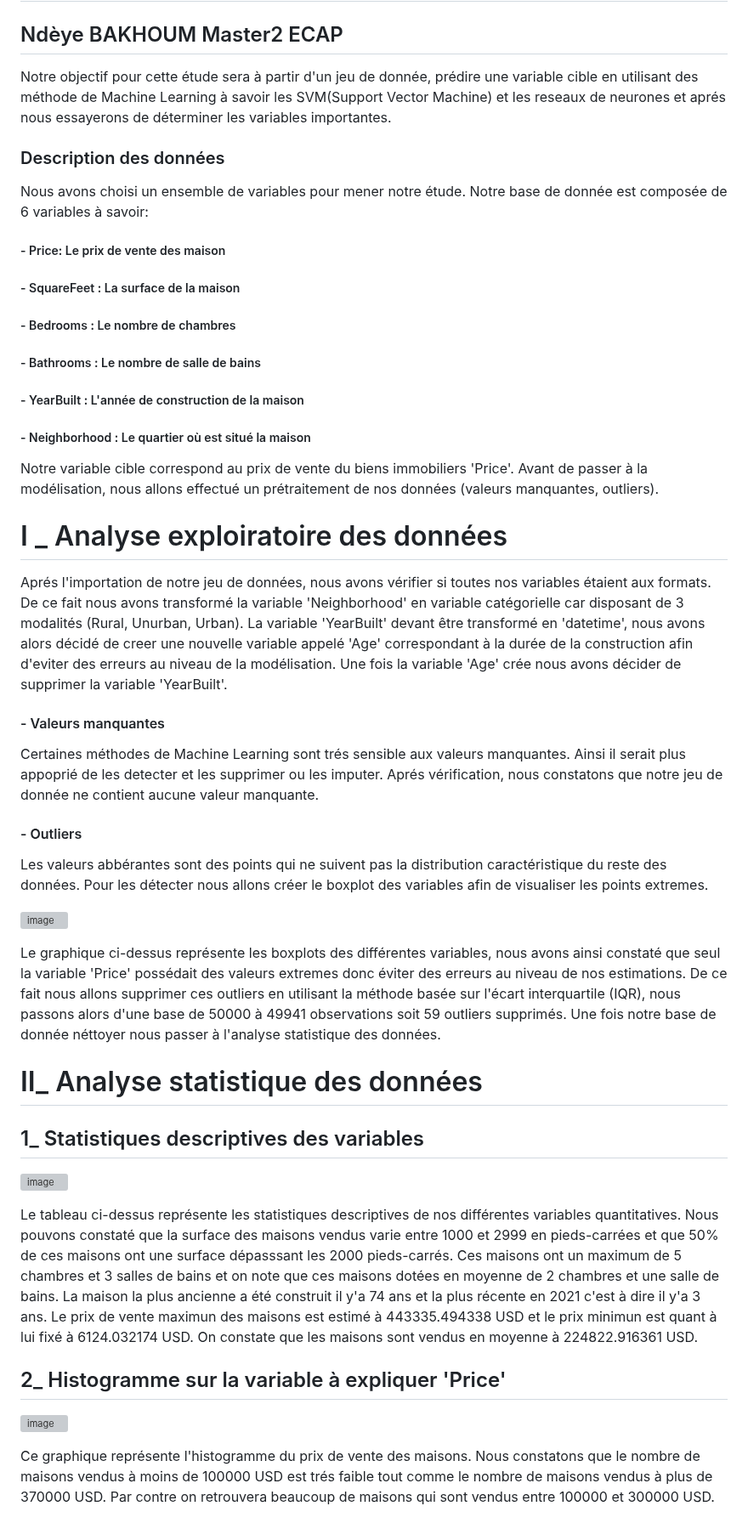
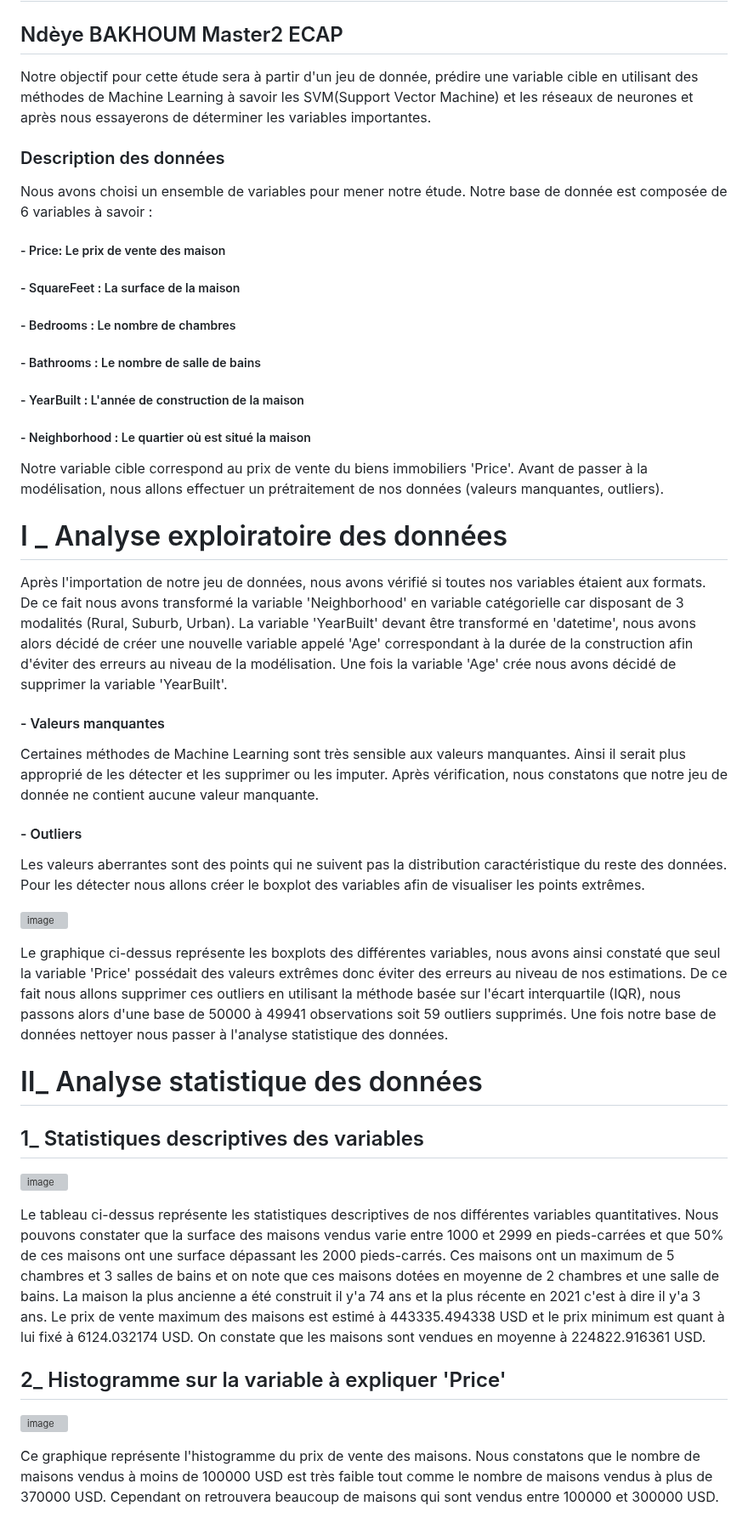
Before and after one commit to Ndeye-Bakhoum/ndeye_rose, a Markdown page: README.md, the part around one of its changes. Shown at 85% size. Rendered like a GitHub page; grey boxes are pictures that could not be loaded.

```diff
--- a/README.md
+++ b/README.md
@@ -3,12 +3,12 @@
 
 ## Ndèye BAKHOUM Master2 ECAP
 
-Notre objectif pour cette étude sera à partir d'un jeu de donnée, prédire une variable cible en utilisant des méthode de Machine Learning à savoir les SVM(Support Vector Machine) et les reseaux de neurones et aprés nous essayerons de déterminer les variables importantes.
+Notre objectif pour cette étude sera à partir d'un jeu de donnée, prédire une variable cible en utilisant des méthodes de Machine Learning à savoir les SVM(Support Vector Machine) et les réseaux de neurones et après nous essayerons de déterminer les variables importantes.
 
 
 ### Description des données
 
-Nous avons choisi un ensemble de variables pour mener notre étude. Notre base de donnée est composée de 6 variables à savoir:
+Nous avons choisi un ensemble de variables pour mener notre étude. Notre base de donnée est composée de 6 variables à savoir :
 
 ##### - Price:         Le prix de vente des maison
 ##### - SquareFeet :   La surface de la maison
@@ -17,27 +17,27 @@ Nous avons choisi un ensemble de variables pour mener notre étude. Notre base d
 ##### - YearBuilt :    L'année de construction de la maison
 ##### - Neighborhood : Le quartier où est situé la maison
 
-Notre variable cible correspond au prix de vente du biens immobiliers 'Price'. Avant de passer à la modélisation, nous allons effectué un prétraitement de nos données (valeurs manquantes, outliers).
+Notre variable cible correspond au prix de vente du biens immobiliers 'Price'. Avant de passer à la modélisation, nous allons effectuer un prétraitement de nos données (valeurs manquantes, outliers).
 
 
 # I _ Analyse exploiratoire des données
 
-Aprés l'importation de notre jeu de données, nous avons vérifier si toutes nos variables étaient aux formats. De ce fait nous avons transformé la variable 'Neighborhood' en variable catégorielle car disposant de 3 modalités (Rural, Unurban, Urban). La variable 'YearBuilt' devant être transformé en 'datetime', nous avons alors décidé de creer une nouvelle variable appelé 'Age' correspondant à la durée de la construction afin d'eviter des erreurs au niveau de la modélisation. Une fois la variable 'Age' crée nous avons décider de supprimer la variable 'YearBuilt'.
+Après l'importation de notre jeu de données, nous avons vérifié si toutes nos variables étaient aux formats. De ce fait nous avons transformé la variable 'Neighborhood' en variable catégorielle car disposant de 3 modalités (Rural, Suburb, Urban). La variable 'YearBuilt' devant être transformé en 'datetime', nous avons alors décidé de créer une nouvelle variable appelé 'Age' correspondant à la durée de la construction afin d'éviter des erreurs au niveau de la modélisation. Une fois la variable 'Age' crée nous avons décidé de supprimer la variable 'YearBuilt'.
 #### - Valeurs manquantes
-Certaines méthodes de Machine Learning sont trés sensible aux valeurs manquantes. Ainsi il serait plus appoprié de les detecter et les supprimer ou les imputer. Aprés vérification, nous constatons que notre jeu de donnée ne contient aucune valeur manquante.
+Certaines méthodes de Machine Learning sont très sensible aux valeurs manquantes. Ainsi il serait plus approprié de les détecter et les supprimer ou les imputer. Après vérification, nous constatons que notre jeu de donnée ne contient aucune valeur manquante.
 #### - Outliers
-Les valeurs abbérantes sont des points qui ne suivent pas la distribution caractéristique du reste des données. Pour les détecter nous allons créer le boxplot des variables afin de visualiser les points extremes.
+Les valeurs aberrantes sont des points qui ne suivent pas la distribution caractéristique du reste des données. Pour les détecter nous allons créer le boxplot des variables afin de visualiser les points extrêmes.
 
 ![image](https://github.com/Ndeye-Bakhoum/ndeye_rose/assets/154429723/9047bbce-d977-45c3-bd52-7597d0b7eab7)
 
-Le graphique ci-dessus représente les boxplots des différentes variables, nous avons ainsi constaté que seul la variable 'Price' possédait des valeurs extremes donc éviter des erreurs au niveau de nos estimations. De ce fait nous allons supprimer ces outliers en utilisant la méthode basée sur l'écart interquartile (IQR), nous passons alors d'une base de 50000 à 49941 observations soit 59 outliers supprimés. Une fois notre base de donnée néttoyer nous passer à l'analyse statistique des données.
+Le graphique ci-dessus représente les boxplots des différentes variables, nous avons ainsi constaté que seul la variable 'Price' possédait des valeurs extrêmes donc éviter des erreurs au niveau de nos estimations. De ce fait nous allons supprimer ces outliers en utilisant la méthode basée sur l'écart interquartile (IQR), nous passons alors d'une base de 50000 à 49941 observations soit 59 outliers supprimés. Une fois notre base de données nettoyer nous passer à l'analyse statistique des données.
 
 # II_ Analyse statistique des données
 
   ##  1_ Statistiques descriptives des variables
 ![image](https://github.com/Ndeye-Bakhoum/ndeye_rose/assets/154429723/1248f292-1978-453a-b270-644b1c82866d)
 
-Le tableau ci-dessus représente les statistiques descriptives de nos différentes variables quantitatives. Nous pouvons constaté que la surface des maisons vendus varie entre 1000 et 2999 en pieds-carrées et que 50% de ces maisons ont une surface dépasssant les 2000 pieds-carrés. Ces maisons ont un maximum de 5 chambres et 3 salles de bains et on note que ces maisons dotées  en moyenne de 2 chambres et une salle de bains. La maison la plus ancienne a été construit il y'a 74 ans et la plus récente en 2021 c'est à dire il y'a 3 ans.
-Le prix de vente maximun des maisons est estimé à 443335.494338 USD et le prix minimun est quant à lui fixé à 6124.032174 USD. On constate que les maisons sont vendus en moyenne à 224822.916361 USD.
+Le tableau ci-dessus représente les statistiques descriptives de nos différentes variables quantitatives. Nous pouvons constater que la surface des maisons vendus varie entre 1000 et 2999 en pieds-carrées et que 50% de ces maisons ont une surface dépassant les 2000 pieds-carrés. Ces maisons ont un maximum de 5 chambres et 3 salles de bains et on note que ces maisons dotées  en moyenne de 2 chambres et une salle de bains. La maison la plus ancienne a été construit il y'a 74 ans et la plus récente en 2021 c'est à dire il y'a 3 ans.
+Le prix de vente maximum des maisons est estimé à 443335.494338 USD et le prix minimum est quant à lui fixé à 6124.032174 USD. On constate que les maisons sont vendues en moyenne à 224822.916361 USD.
 
   ##  2_ Histogramme sur la variable à expliquer 'Price'
@@ -45,3 +45,3 @@ Le prix de vente maximun des maisons est estimé à 443335.494338 USD et le prix
 
-Ce graphique représente l'histogramme  du prix de vente des maisons. Nous constatons que le nombre de maisons vendus à moins de 100000 USD est trés faible tout comme le nombre de maisons vendus à plus de 370000 USD. Par contre on retrouvera beaucoup de maisons qui sont vendus entre 100000 et 300000 USD.
+Ce graphique représente l'histogramme du prix de vente des maisons. Nous constatons que le nombre de maisons vendus à moins de 100000 USD est très faible tout comme le nombre de maisons vendus à plus de 370000 USD. Cependant on retrouvera beaucoup de maisons qui sont vendus entre 100000 et 300000 USD.
 
```
Also changed, not shown: other parts of README.md (+33 -30 lines).
